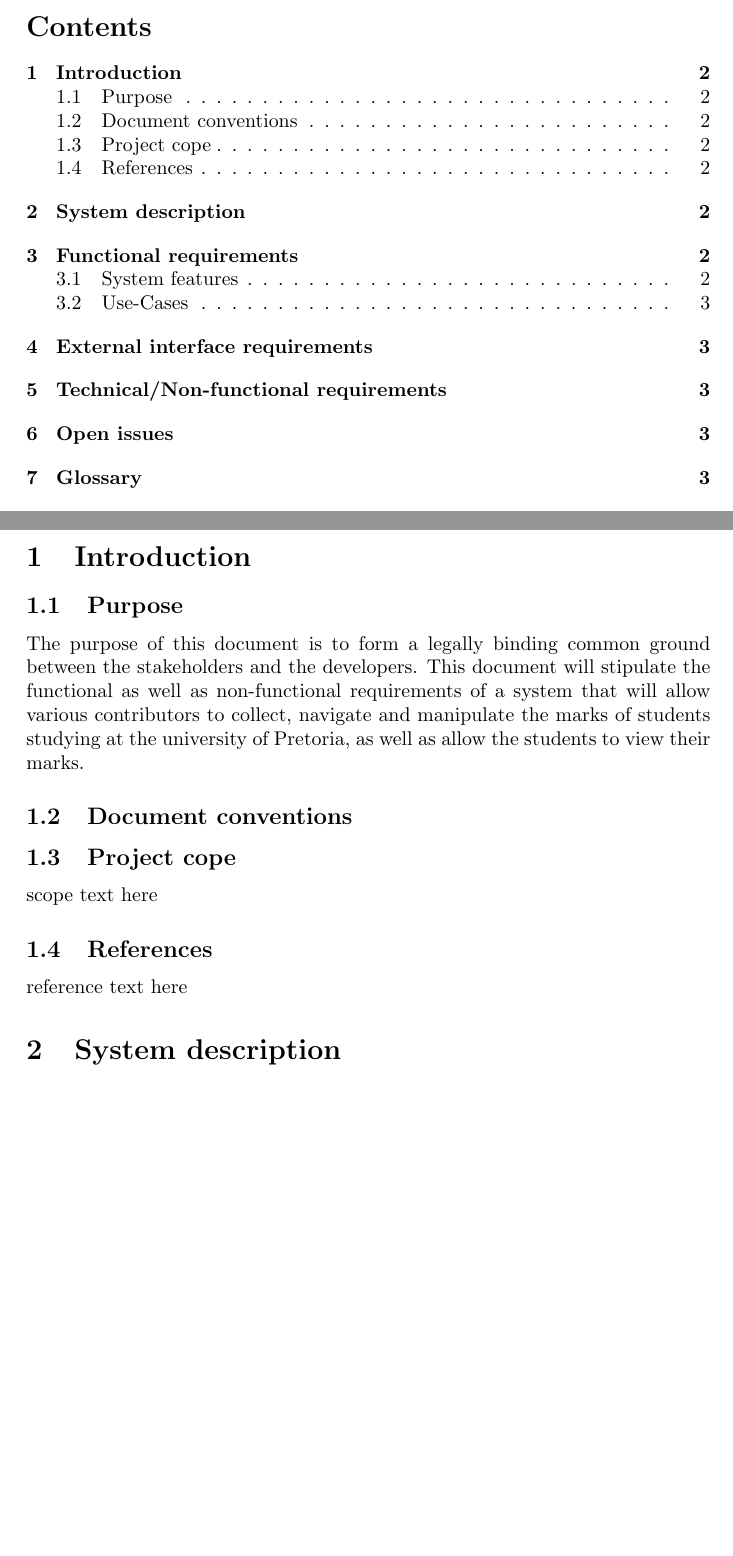
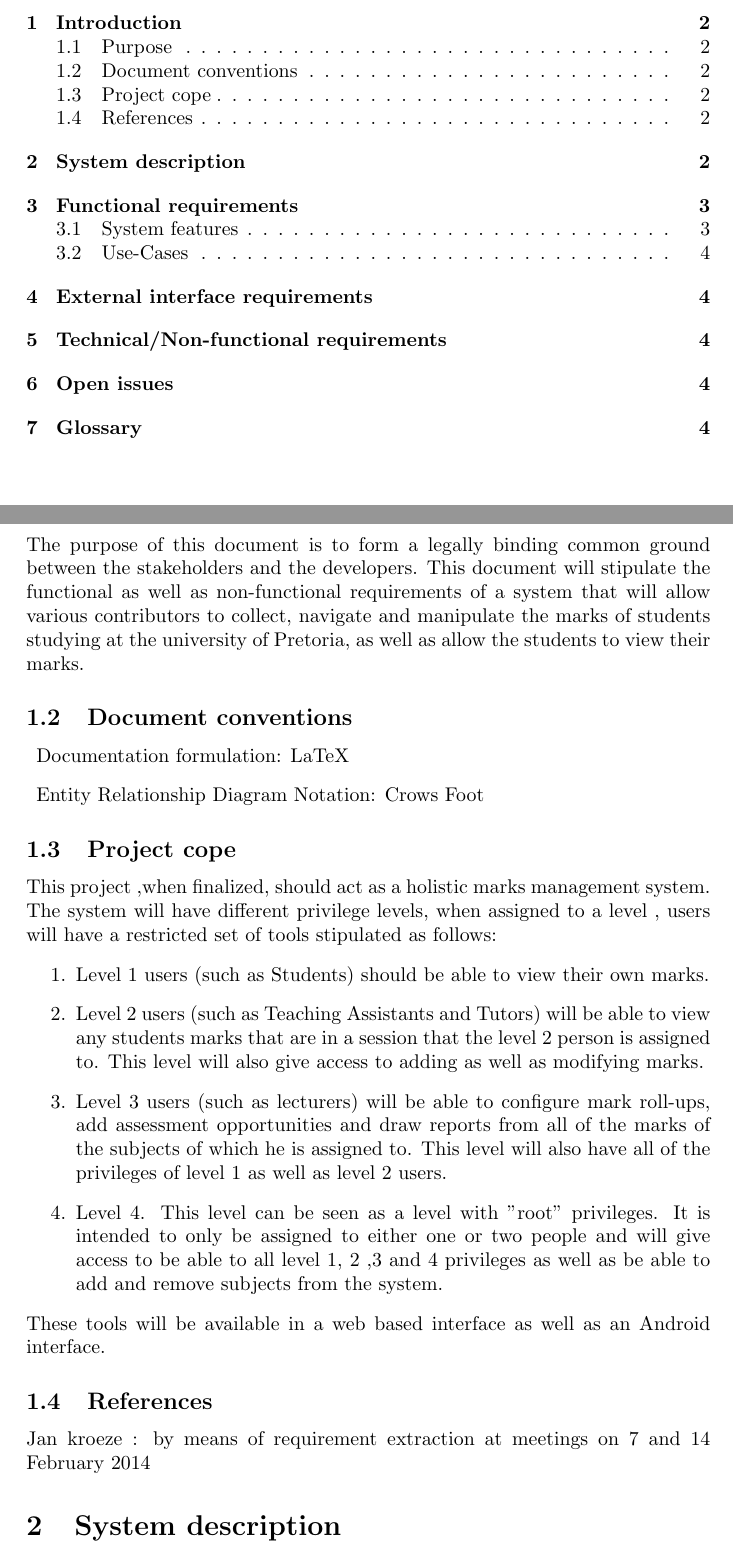
Before and after one commit to Electronicsnowman/301_Group5, a LaTeX document (SRS Document.tex): two parts of pages 1 and 2 of 3 before the commit and two parts of pages 1 and 2 of 4 after it, joined at a grey line, cut at the place of the change, the shorter picture padded with empty space. Compiled offline with pdfLaTeX.

Commit message:
Add Document conventions, project scope and references

```diff
--- a/SRS Document.tex
+++ b/SRS Document.tex
@@ -13,11 +13,23 @@
 \subsection{Purpose}
 The purpose of this document is to form a legally binding common ground between the stakeholders and the developers. This document will stipulate the functional as well as non-functional requirements of a system that will allow various contributors to collect, navigate and manipulate the marks of students studying at the university of Pretoria, as well as allow the students to view their marks.
 \subsection{Document conventions}
+\begin{description}
+\item Documentation formulation: LaTeX
+\item Entity Relationship Diagram Notation: Crows Foot
+\end{description}
+\subsection{Project cope}
+This project ,when finalized, should act as a holistic marks management system. The system will have different privilege levels, when assigned to a level , users will have a restricted set of tools stipulated as follows:
+\begin{enumerate}
+\item Level 1 users (such as Students) should be able to view their own marks.
+\item Level 2 users (such as Teaching Assistants and Tutors) will be able to view any students marks that are in a session that the level 2 person is assigned to. This level will also give access to adding as well as modifying marks.
+\item Level 3 users (such as lecturers) will be able to configure mark roll-ups, add assessment opportunities and draw reports from all of the marks of the subjects of which he is assigned to. This level will also have all of the privileges of level 1 as well as level 2 users.
+\item Level 4. This level can be seen as a level with "root" privileges. It is intended to only be assigned to either one or two people and will give access to be able to all level 1, 2 ,3 and 4 privileges as well as be able to add and remove subjects from the system.
+\end{enumerate}
+These tools will be available in a web based interface as well as an Android interface.
+\subsection{References}
 
-\subsection{Project cope}
-scope text here
-\subsection{References}
-reference text here
+Jan kroeze : by means of requirement extraction at meetings on 7 and 14 February 2014
+
 \section{System description}
 description text here
 \section{Functional requirements}
```
